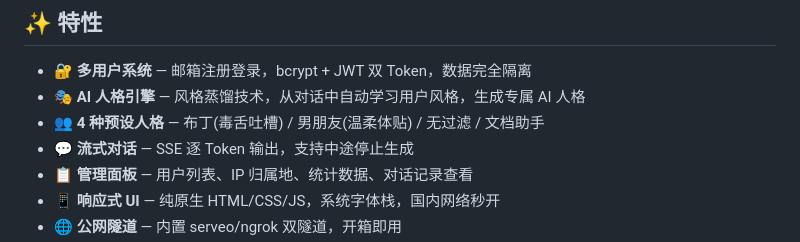
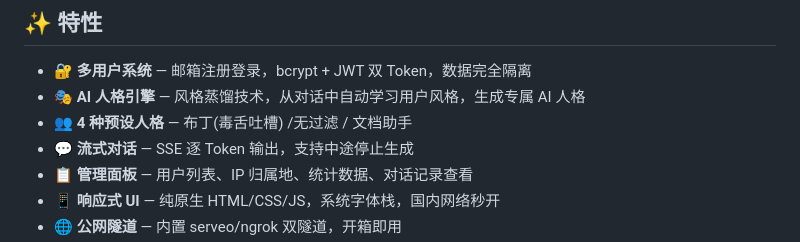
Before and after one commit to 1619711764/PuddingChatAi, a Markdown page: README.md, the part around the change. GitHub-like rendering.

```diff
--- a/README.md
+++ b/README.md
@@ -12,7 +12,7 @@
 
 - 🔐 **多用户系统** — 邮箱注册登录，bcrypt + JWT 双 Token，数据完全隔离
 - 🎭 **AI 人格引擎** — 风格蒸馏技术，从对话中自动学习用户风格，生成专属 AI 人格
-- 👥 **4 种预设人格** — 布丁(毒舌吐槽) / 男朋友(温柔体贴) / 无过滤 / 文档助手
+- 👥 **4 种预设人格** — 布丁(毒舌吐槽) /无过滤 / 文档助手
 - 💬 **流式对话** — SSE 逐 Token 输出，支持中途停止生成
 - 📋 **管理面板** — 用户列表、IP 归属地、统计数据、对话记录查看
 - 📱 **响应式 UI** — 纯原生 HTML/CSS/JS，系统字体栈，国内网络秒开
```
